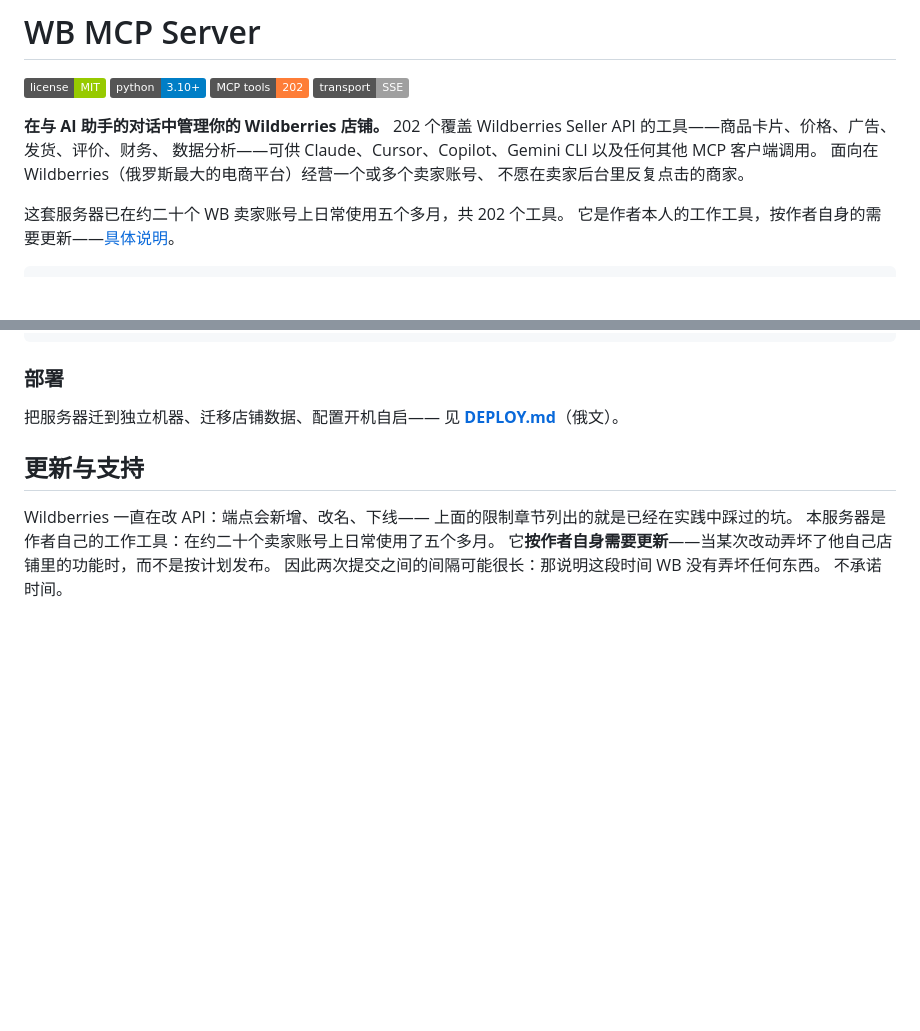
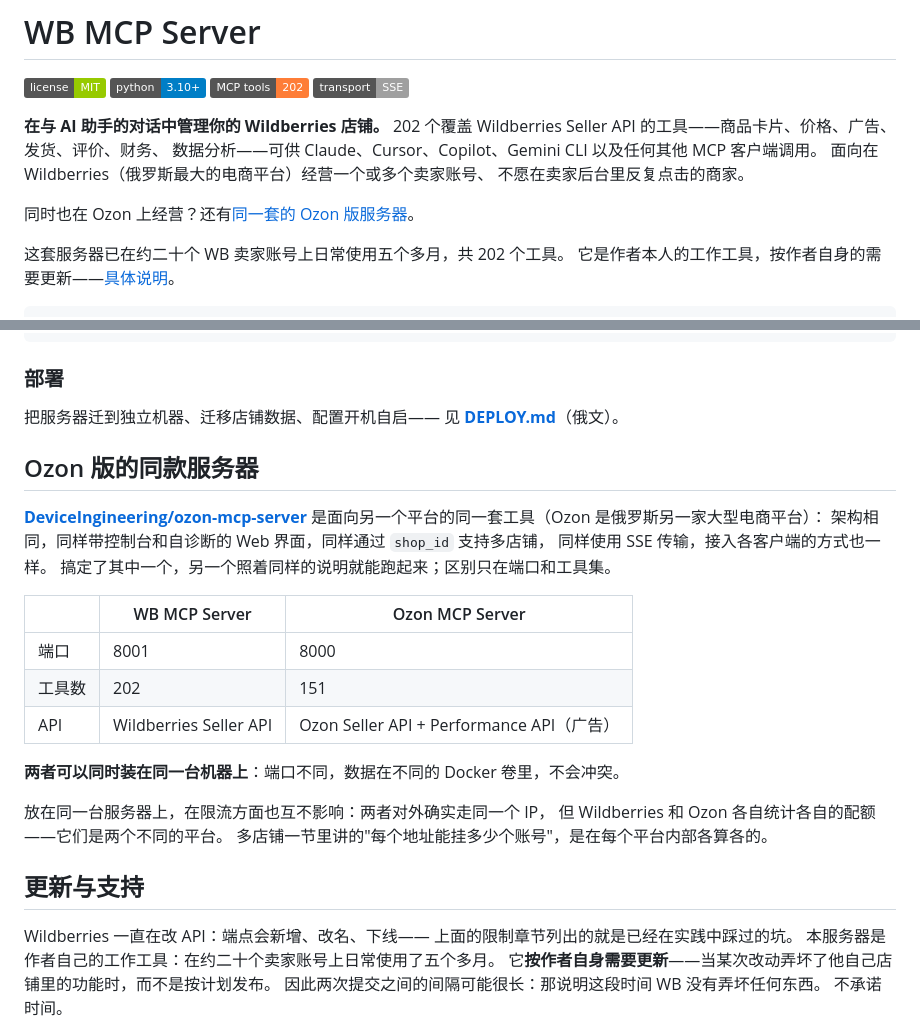
Before and after one commit to DeviceIngineering/wb-mcp-server, a Markdown page: README.zh.md, 2 parts joined by grey strips. GitHub-like rendering; badges without logos; blank space fills up the shorter version.

```diff
--- a/README.zh.md
+++ b/README.zh.md
@@ -12,6 +12,8 @@
 数据分析——可供 Claude、Cursor、Copilot、Gemini CLI 以及任何其他 MCP 客户端调用。
 面向在 Wildberries（俄罗斯最大的电商平台）经营一个或多个卖家账号、
 不愿在卖家后台里反复点击的商家。
+
+同时也在 Ozon 上经营？还有[同一套的 Ozon 版服务器](https://github.com/DeviceIngineering/ozon-mcp-server)。
 
 这套服务器已在约二十个 WB 卖家账号上日常使用五个多月，共 202 个工具。
 它是作者本人的工作工具，按作者自身的需要更新——[具体说明](#更新与支持)。
@@ -432,6 +434,26 @@ wb-mcp-server/
 把服务器迁到独立机器、迁移店铺数据、配置开机自启——
 见 **[DEPLOY.md](DEPLOY.md)**（俄文）。
 
+## Ozon 版的同款服务器
+
+[**DeviceIngineering/ozon-mcp-server**](https://github.com/DeviceIngineering/ozon-mcp-server)
+是面向另一个平台的同一套工具（Ozon 是俄罗斯另一家大型电商平台）：
+架构相同，同样带控制台和自诊断的 Web 界面，同样通过 `shop_id` 支持多店铺，
+同样使用 SSE 传输，接入各客户端的方式也一样。
+搞定了其中一个，另一个照着同样的说明就能跑起来；区别只在端口和工具集。
+
+|  | WB MCP Server | Ozon MCP Server |
+|---|---|---|
+| 端口 | 8001 | 8000 |
+| 工具数 | 202 | 151 |
+| API | Wildberries Seller API | Ozon Seller API + Performance API（广告） |
+
+**两者可以同时装在同一台机器上**：端口不同，数据在不同的 Docker 卷里，不会冲突。
+
+放在同一台服务器上，在限流方面也互不影响：两者对外确实走同一个 IP，
+但 Wildberries 和 Ozon 各自统计各自的配额——它们是两个不同的平台。
+多店铺一节里讲的"每个地址能挂多少个账号"，是在每个平台内部各算各的。
+
 ## 更新与支持
 
 Wildberries 一直在改 API：端点会新增、改名、下线——
```
Also changed, not shown: README.en.md (+24 -0 lines), README.md (+24 -0 lines).
